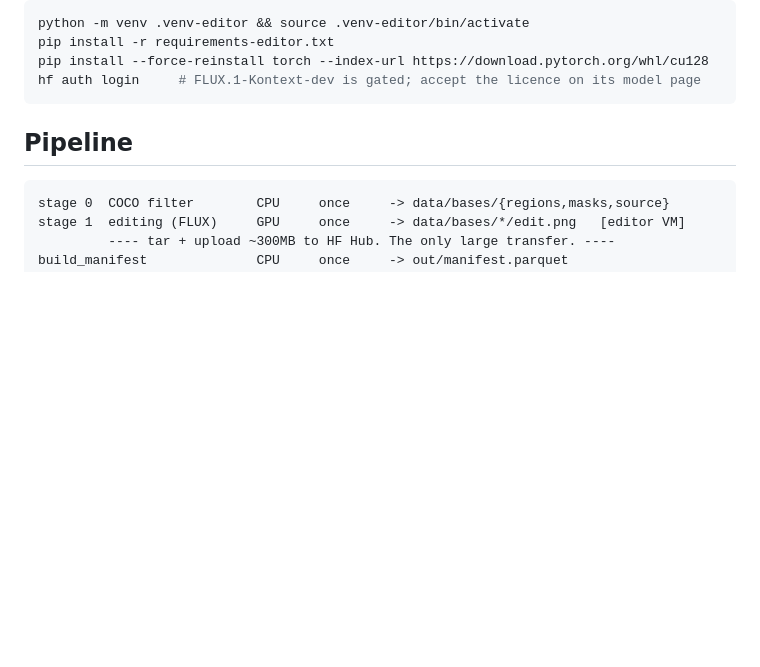
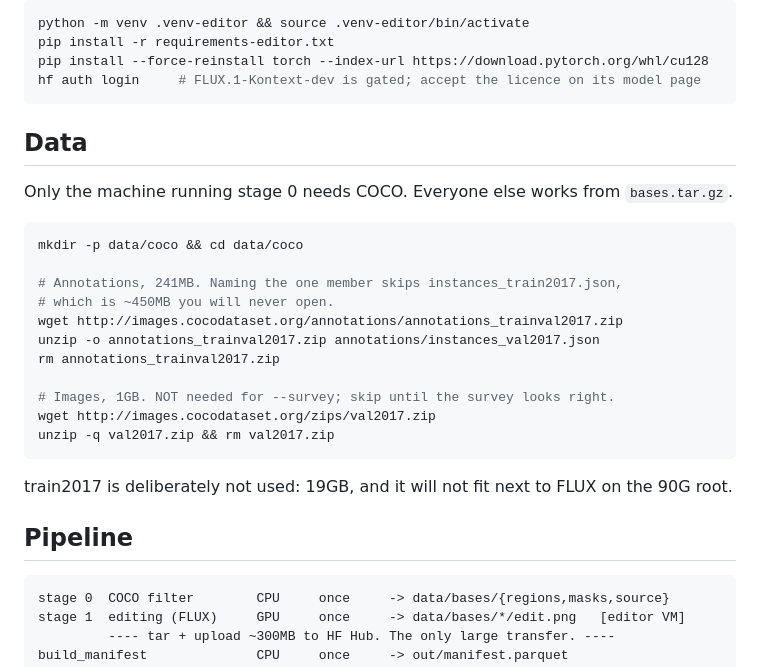
Before and after one commit to nadavanolik/mcv-spatial-audit, a Markdown page: README.md, the part around the change. GitHub-like rendering; blank space fills up the shorter version.

Commit message:
Docs: COCO download commands, 0053 determinism hash, category-uniqueness rule, base-count decision

````diff
--- a/README.md
+++ b/README.md
@@ -92,6 +92,28 @@ pip install -r requirements-editor.txt
 pip install --force-reinstall torch --index-url https://download.pytorch.org/whl/cu128
 hf auth login     # FLUX.1-Kontext-dev is gated; accept the licence on its model page
 ```
+
+## Data
+
+Only the machine running stage 0 needs COCO. Everyone else works from
+`bases.tar.gz`.
+
+```bash
+mkdir -p data/coco && cd data/coco
+
+# Annotations, 241MB. Naming the one member skips instances_train2017.json,
+# which is ~450MB you will never open.
+wget http://images.cocodataset.org/annotations/annotations_trainval2017.zip
+unzip -o annotations_trainval2017.zip annotations/instances_val2017.json
+rm annotations_trainval2017.zip
+
+# Images, 1GB. NOT needed for --survey; skip until the survey looks right.
+wget http://images.cocodataset.org/zips/val2017.zip
+unzip -q val2017.zip && rm val2017.zip
+```
+
+train2017 is deliberately not used: 19GB, and it will not fit next to FLUX on
+the 90G root.
 
 ## Pipeline
 
````
Also changed, not shown: CLAUDE.md (+70 -19 lines), TEAM_BRIEF.md (+20 -3 lines).
